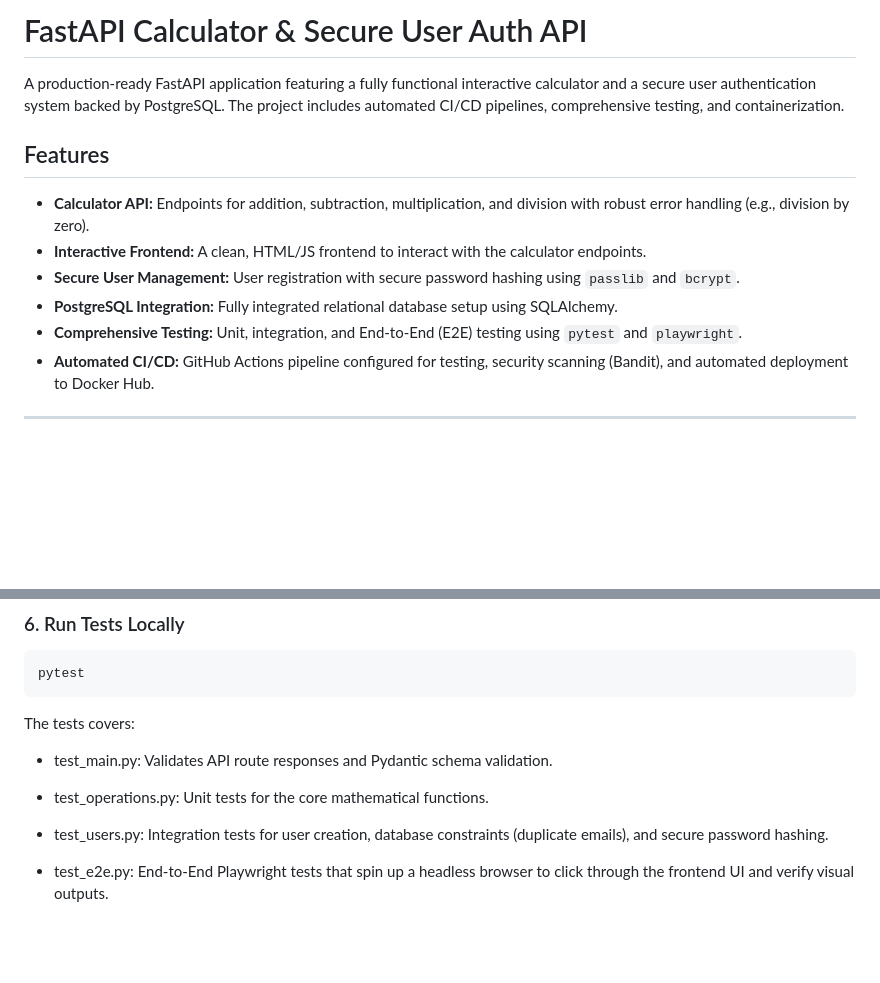
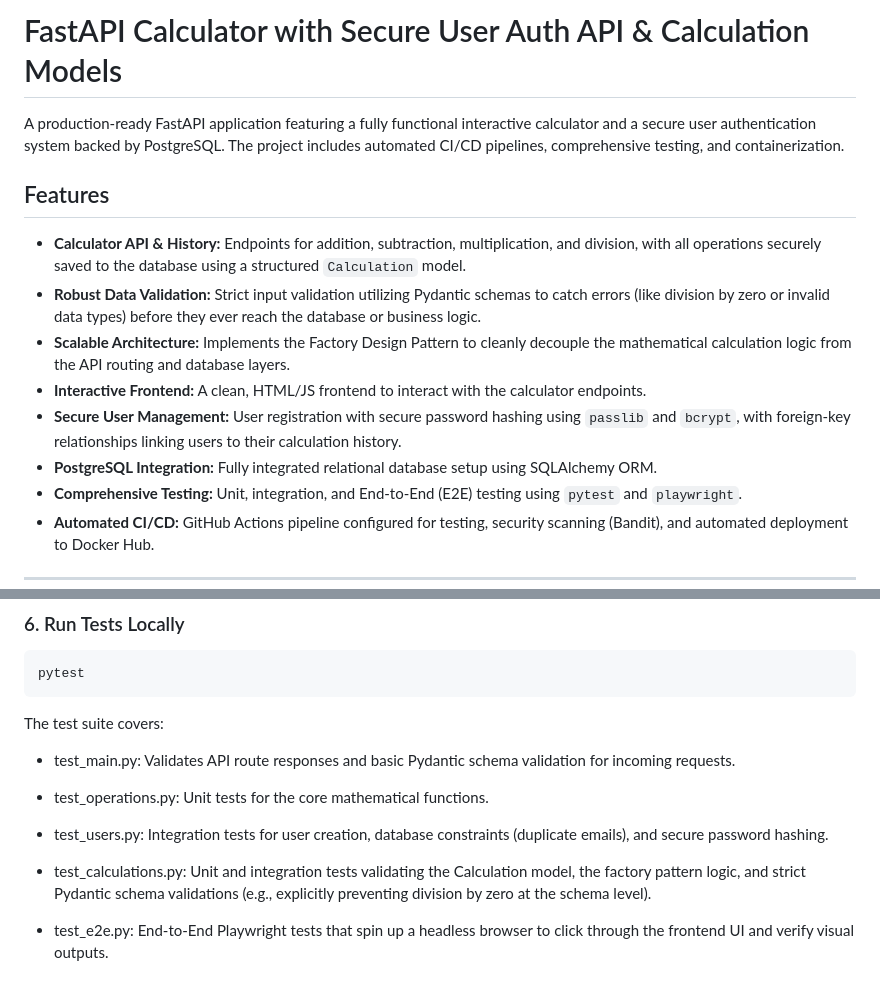
Before and after one commit to Aniket-NJIT/calculation_model, a Markdown page: README.md, 2 parts joined by grey strips. Drawn GitHub-style; blank space fills up the shorter version.

````diff
--- a/README.md
+++ b/README.md
@@ -1,13 +1,15 @@
-# FastAPI Calculator & Secure User Auth API
+# FastAPI Calculator with Secure User Auth API & Calculation Models
 
 A production-ready FastAPI application featuring a fully functional interactive calculator and a secure user authentication system backed by PostgreSQL. The project includes automated CI/CD pipelines, comprehensive testing, and containerization.
 
 ## Features
 
-* **Calculator API:** Endpoints for addition, subtraction, multiplication, and division with robust error handling (e.g., division by zero).
+* **Calculator API & History:** Endpoints for addition, subtraction, multiplication, and division, with all operations securely saved to the database using a structured `Calculation` model.
+* **Robust Data Validation:** Strict input validation utilizing Pydantic schemas to catch errors (like division by zero or invalid data types) before they ever reach the database or business logic.
+* **Scalable Architecture:** Implements the Factory Design Pattern to cleanly decouple the mathematical calculation logic from the API routing and database layers.
 * **Interactive Frontend:** A clean, HTML/JS frontend to interact with the calculator endpoints.
-* **Secure User Management:** User registration with secure password hashing using `passlib` and `bcrypt`.
-* **PostgreSQL Integration:** Fully integrated relational database setup using SQLAlchemy.
+* **Secure User Management:** User registration with secure password hashing using `passlib` and `bcrypt`, with foreign-key relationships linking users to their calculation history.
+* **PostgreSQL Integration:** Fully integrated relational database setup using SQLAlchemy ORM.
 * **Comprehensive Testing:** Unit, integration, and End-to-End (E2E) testing using `pytest` and `playwright`.
 * **Automated CI/CD:** GitHub Actions pipeline configured for testing, security scanning (Bandit), and automated deployment to Docker Hub.
 
@@ -63,12 +65,15 @@ uvicorn main:app --reload
 ```bash
 pytest
 ```
-The tests covers:
--  test_main.py: Validates API route responses and Pydantic schema validation.
+The test suite covers:
+
+- test_main.py: Validates API route responses and basic Pydantic schema validation for incoming requests.
 
 - test_operations.py: Unit tests for the core mathematical functions.
 
 - test_users.py: Integration tests for user creation, database constraints (duplicate emails), and secure password hashing.
+
+- test_calculations.py: Unit and integration tests validating the Calculation model, the factory pattern logic, and strict Pydantic schema validations (e.g., explicitly preventing division by zero at the schema level).
 
 - test_e2e.py: End-to-End Playwright tests that spin up a headless browser to click through the frontend UI and verify visual outputs.
 
````
